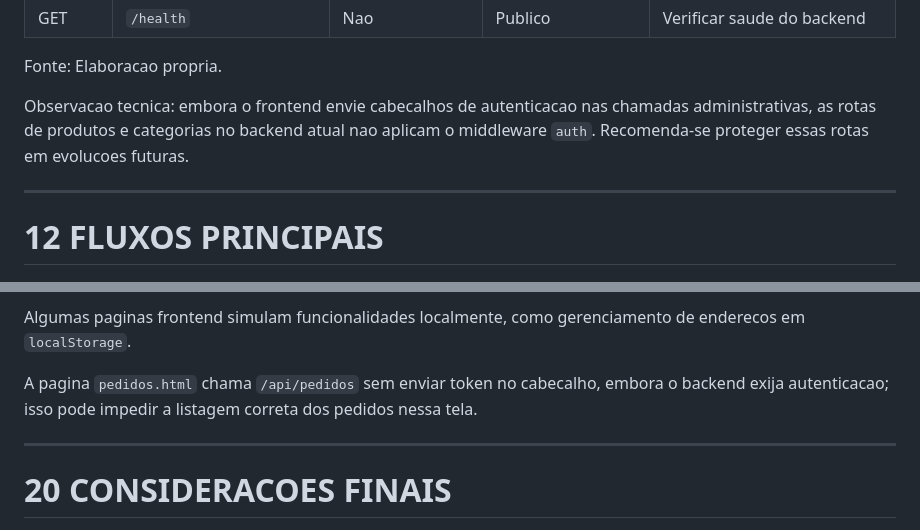
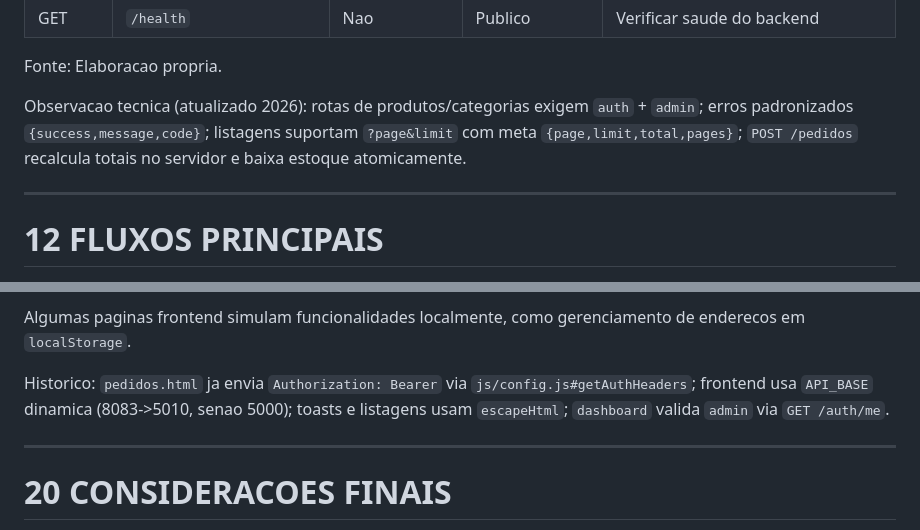
Before and after one commit to Regimarcilio/ecommerce-eletronica_v2.0, a Markdown page: docs/SDS_ABNT.md, 2 parts joined by grey strips. GitHub-like rendering.

```diff
--- a/docs/SDS_ABNT.md
+++ b/docs/SDS_ABNT.md
@@ -541,7 +541,7 @@ Tabela 5 - Endpoints da API REST
 
 Fonte: Elaboracao propria.
 
-Observacao tecnica: embora o frontend envie cabecalhos de autenticacao nas chamadas administrativas, as rotas de produtos e categorias no backend atual nao aplicam o middleware `auth`. Recomenda-se proteger essas rotas em evolucoes futuras.
+Observacao tecnica (atualizado 2026): rotas de produtos/categorias exigem `auth` + `admin`; erros padronizados `{success,message,code}`; listagens suportam `?page&limit` com meta `{page,limit,total,pages}`; `POST /pedidos` recalcula totais no servidor e baixa estoque atomicamente.
 
 ---
 
@@ -849,7 +849,7 @@ Nao ha testes automatizados no repositorio analisado.
 
 Algumas paginas frontend simulam funcionalidades localmente, como gerenciamento de enderecos em `localStorage`.
 
-A pagina `pedidos.html` chama `/api/pedidos` sem enviar token no cabecalho, embora o backend exija autenticacao; isso pode impedir a listagem correta dos pedidos nessa tela.
+Historico: `pedidos.html` ja envia `Authorization: Bearer` via `js/config.js#getAuthHeaders`; frontend usa `API_BASE` dinamica (8083->5010, senao 5000); toasts e listagens usam `escapeHtml`; `dashboard` valida `admin` via `GET /auth/me`.
 
 ---
 
```
Also changed, not shown: other parts of docs/SDS_ABNT.md (+14 -14 lines).
